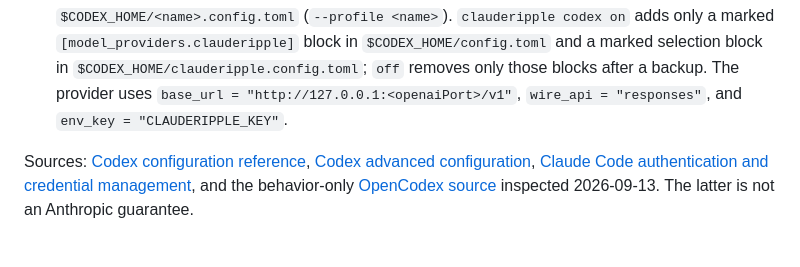
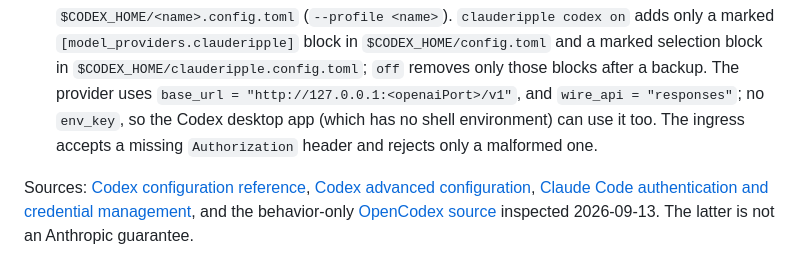
Before and after one commit to PBJ-2/clauderipple, a Markdown page: docs/ARCHITECTURE.md, the part around the change. GitHub-like rendering.

```diff
--- a/docs/ARCHITECTURE.md
+++ b/docs/ARCHITECTURE.md
@@ -279,7 +279,9 @@ chat is out of reach for every approach, ours included.
   `$CODEX_HOME/config.toml` and a marked selection block in
   `$CODEX_HOME/clauderipple.config.toml`; `off` removes only those blocks after
   a backup. The provider uses `base_url = "http://127.0.0.1:<openaiPort>/v1"`,
-  `wire_api = "responses"`, and `env_key = "CLAUDERIPPLE_KEY"`.
+  and `wire_api = "responses"`; no `env_key`, so the Codex desktop app (which
+  has no shell environment) can use it too. The ingress accepts a missing
+  `Authorization` header and rejects only a malformed one.
 
 Sources: [Codex configuration reference](https://learn.chatgpt.com/docs/config-file/config-reference),
 [Codex advanced configuration](https://learn.chatgpt.com/docs/config-file/config-advanced),
```
Also changed, not shown: README.ko.md (+1 -1 lines), README.md (+1 -1 lines), docs/media/codex-claude.png (added), 5 other files.
